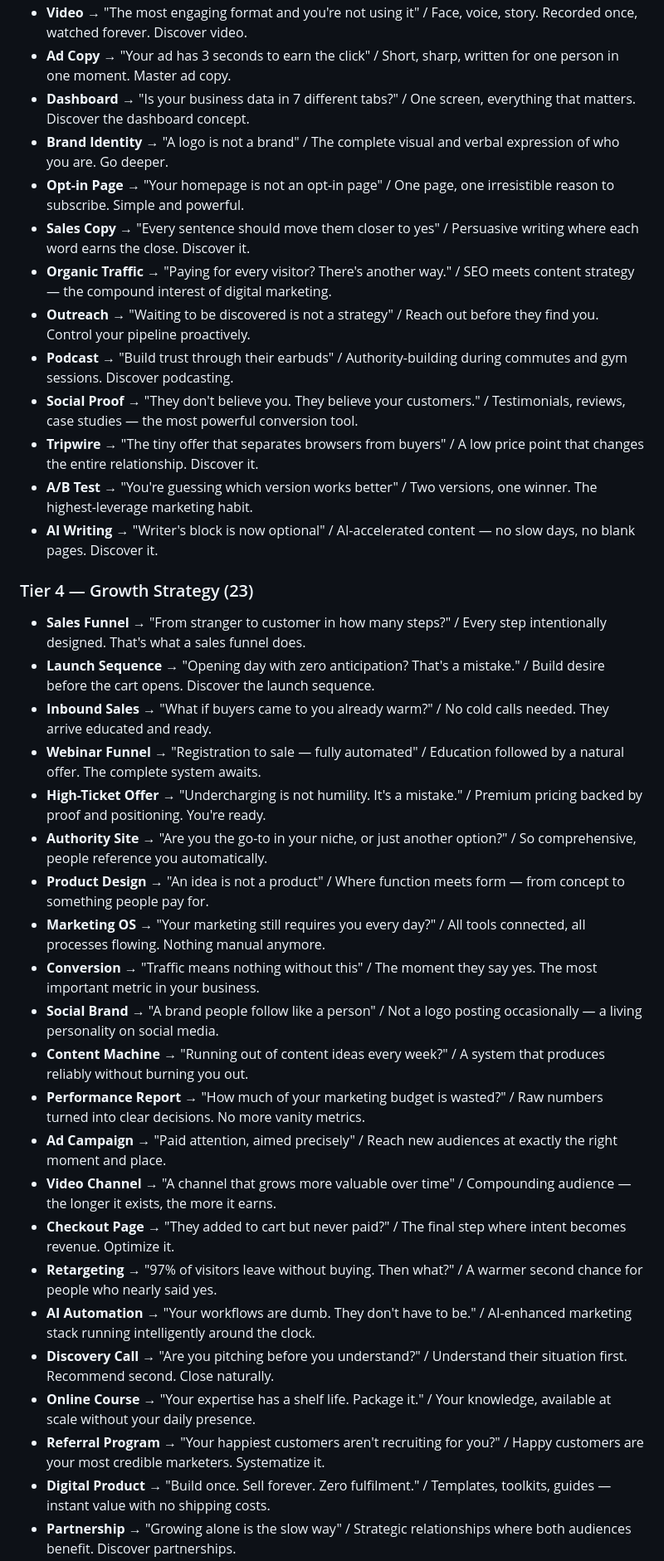
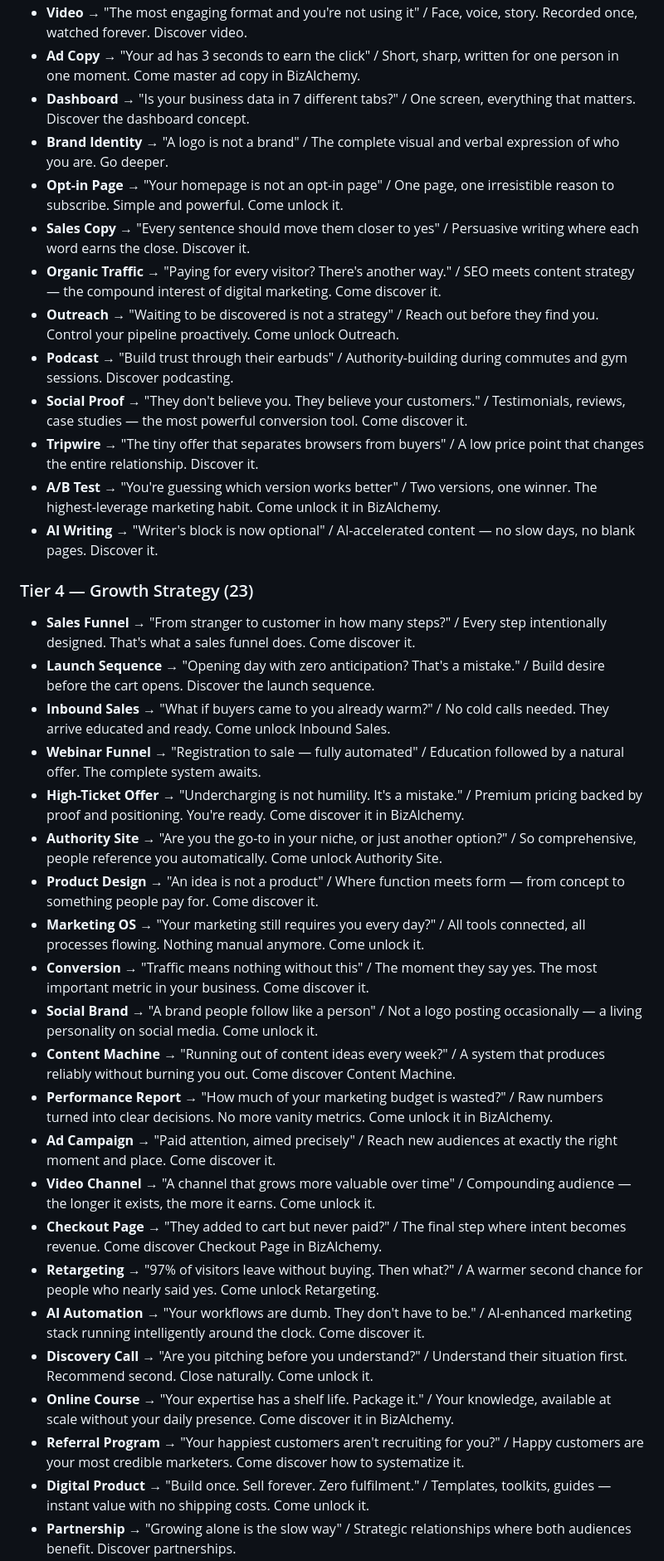
Before and after one commit to serenichron/BizAlchemy, a Markdown page: TODO_PUSH_NOTIFICATIONS.md, the part around one of its changes. Shown at 83% size. Rendered like a GitHub page.

```diff
--- a/TODO_PUSH_NOTIFICATIONS.md
+++ b/TODO_PUSH_NOTIFICATIONS.md
@@ -154,37 +156,37 @@ Format: `Item` → **Title** / Body
 - **Video** → "The most engaging format and you're not using it" / Face, voice, story. Recorded once, watched forever. Discover video.
-- **Ad Copy** → "Your ad has 3 seconds to earn the click" / Short, sharp, written for one person in one moment. Master ad copy.
+- **Ad Copy** → "Your ad has 3 seconds to earn the click" / Short, sharp, written for one person in one moment. Come master ad copy in BizAlchemy.
 - **Dashboard** → "Is your business data in 7 different tabs?" / One screen, everything that matters. Discover the dashboard concept.
 - **Brand Identity** → "A logo is not a brand" / The complete visual and verbal expression of who you are. Go deeper.
-- **Opt-in Page** → "Your homepage is not an opt-in page" / One page, one irresistible reason to subscribe. Simple and powerful.
+- **Opt-in Page** → "Your homepage is not an opt-in page" / One page, one irresistible reason to subscribe. Simple and powerful. Come unlock it.
 - **Sales Copy** → "Every sentence should move them closer to yes" / Persuasive writing where each word earns the close. Discover it.
-- **Organic Traffic** → "Paying for every visitor? There's another way." / SEO meets content strategy — the compound interest of digital marketing.
-- **Outreach** → "Waiting to be discovered is not a strategy" / Reach out before they find you. Control your pipeline proactively.
+- **Organic Traffic** → "Paying for every visitor? There's another way." / SEO meets content strategy — the compound interest of digital marketing. Come discover it.
+- **Outreach** → "Waiting to be discovered is not a strategy" / Reach out before they find you. Control your pipeline proactively. Come unlock Outreach.
 - **Podcast** → "Build trust through their earbuds" / Authority-building during commutes and gym sessions. Discover podcasting.
-- **Social Proof** → "They don't believe you. They believe your customers." / Testimonials, reviews, case studies — the most powerful conversion tool.
+- **Social Proof** → "They don't believe you. They believe your customers." / Testimonials, reviews, case studies — the most powerful conversion tool. Come discover it.
 - **Tripwire** → "The tiny offer that separates browsers from buyers" / A low price point that changes the entire relationship. Discover it.
-- **A/B Test** → "You're guessing which version works better" / Two versions, one winner. The highest-leverage marketing habit.
+- **A/B Test** → "You're guessing which version works better" / Two versions, one winner. The highest-leverage marketing habit. Come unlock it in BizAlchemy.
 - **AI Writing** → "Writer's block is now optional" / AI-accelerated content — no slow days, no blank pages. Discover it.
 
 ### Tier 4 — Growth Strategy (23)
-- **Sales Funnel** → "From stranger to customer in how many steps?" / Every step intentionally designed. That's what a sales funnel does.
+- **Sales Funnel** → "From stranger to customer in how many steps?" / Every step intentionally designed. That's what a sales funnel does. Come discover it.
 - **Launch Sequence** → "Opening day with zero anticipation? That's a mistake." / Build desire before the cart opens. Discover the launch sequence.
-- **Inbound Sales** → "What if buyers came to you already warm?" / No cold calls needed. They arrive educated and ready.
+- **Inbound Sales** → "What if buyers came to you already warm?" / No cold calls needed. They arrive educated and ready. Come unlock Inbound Sales.
 - **Webinar Funnel** → "Registration to sale — fully automated" / Education followed by a natural offer. The complete system awaits.
-- **High-Ticket Offer** → "Undercharging is not humility. It's a mistake." / Premium pricing backed by proof and positioning. You're ready.
-- **Authority Site** → "Are you the go-to in your niche, or just another option?" / So comprehensive, people reference you automatically.
-- **Product Design** → "An idea is not a product" / Where function meets form — from concept to something people pay for.
-- **Marketing OS** → "Your marketing still requires you every day?" / All tools connected, all processes flowing. Nothing manual anymore.
-- **Conversion** → "Traffic means nothing without this" / The moment they say yes. The most important metric in your business.
-- **Social Brand** → "A brand people follow like a person" / Not a logo posting occasionally — a living personality on social media.
-- **Content Machine** → "Running out of content ideas every week?" / A system that produces reliably without burning you out.
-- **Performance Report** → "How much of your marketing budget is wasted?" / Raw numbers turned into clear decisions. No more vanity metrics.
-- **Ad Campaign** → "Paid attention, aimed precisely" / Reach new audiences at exactly the right moment and place.
-- **Video Channel** → "A channel that grows more valuable over time" / Compounding audience — the longer it exists, the more it earns.
-- **Checkout Page** → "They added to cart but never paid?" / The final step where intent becomes revenue. Optimize it.
-- **Retargeting** → "97% of visitors leave without buying. Then what?" / A warmer second chance for people who nearly said yes.
-- **AI Automation** → "Your workflows are dumb. They don't have to be." / AI-enhanced marketing stack running intelligently around the clock.
-- **Discovery Call** → "Are you pitching before you understand?" / Understand their situation first. Recommend second. Close naturally.
-- **Online Course** → "Your expertise has a shelf life. Package it." / Your knowledge, available at scale without your daily presence.
-- **Referral Program** → "Your happiest customers aren't recruiting for you?" / Happy customers are your most credible marketers. Systematize it.
-- **Digital Product** → "Build once. Sell forever. Zero fulfilment." / Templates, toolkits, guides — instant value with no shipping costs.
+- **High-Ticket Offer** → "Undercharging is not humility. It's a mistake." / Premium pricing backed by proof and positioning. You're ready. Come discover it in BizAlchemy.
+- **Authority Site** → "Are you the go-to in your niche, or just another option?" / So comprehensive, people reference you automatically. Come unlock Authority Site.
+- **Product Design** → "An idea is not a product" / Where function meets form — from concept to something people pay for. Come discover it.
+- **Marketing OS** → "Your marketing still requires you every day?" / All tools connected, all processes flowing. Nothing manual anymore. Come unlock it.
+- **Conversion** → "Traffic means nothing without this" / The moment they say yes. The most important metric in your business. Come discover it.
+- **Social Brand** → "A brand people follow like a person" / Not a logo posting occasionally — a living personality on social media. Come unlock it.
+- **Content Machine** → "Running out of content ideas every week?" / A system that produces reliably without burning you out. Come discover Content Machine.
+- **Performance Report** → "How much of your marketing budget is wasted?" / Raw numbers turned into clear decisions. No more vanity metrics. Come unlock it in BizAlchemy.
+- **Ad Campaign** → "Paid attention, aimed precisely" / Reach new audiences at exactly the right moment and place. Come discover it.
+- **Video Channel** → "A channel that grows more valuable over time" / Compounding audience — the longer it exists, the more it earns. Come unlock it.
+- **Checkout Page** → "They added to cart but never paid?" / The final step where intent becomes revenue. Come discover Checkout Page in BizAlchemy.
+- **Retargeting** → "97% of visitors leave without buying. Then what?" / A warmer second chance for people who nearly said yes. Come unlock Retargeting.
+- **AI Automation** → "Your workflows are dumb. They don't have to be." / AI-enhanced marketing stack running intelligently around the clock. Come discover it.
+- **Discovery Call** → "Are you pitching before you understand?" / Understand their situation first. Recommend second. Close naturally. Come unlock it.
+- **Online Course** → "Your expertise has a shelf life. Package it." / Your knowledge, available at scale without your daily presence. Come discover it in BizAlchemy.
+- **Referral Program** → "Your happiest customers aren't recruiting for you?" / Happy customers are your most credible marketers. Come discover how to systematize it.
+- **Digital Product** → "Build once. Sell forever. Zero fulfilment." / Templates, toolkits, guides — instant value with no shipping costs. Come unlock it.
 - **Partnership** → "Growing alone is the slow way" / Strategic relationships where both audiences benefit. Discover partnerships.
```
Also changed, not shown: other parts of TODO_PUSH_NOTIFICATIONS.md (+42 -40 lines).
